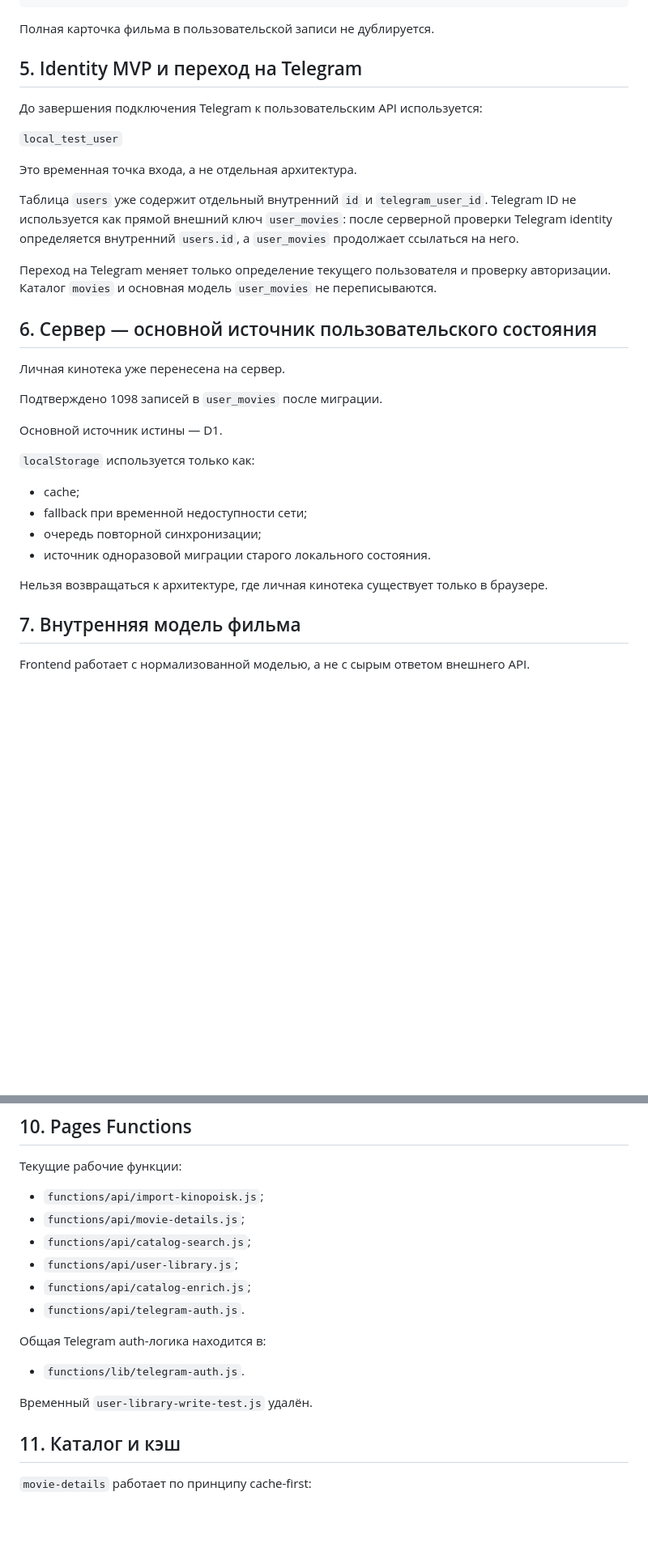
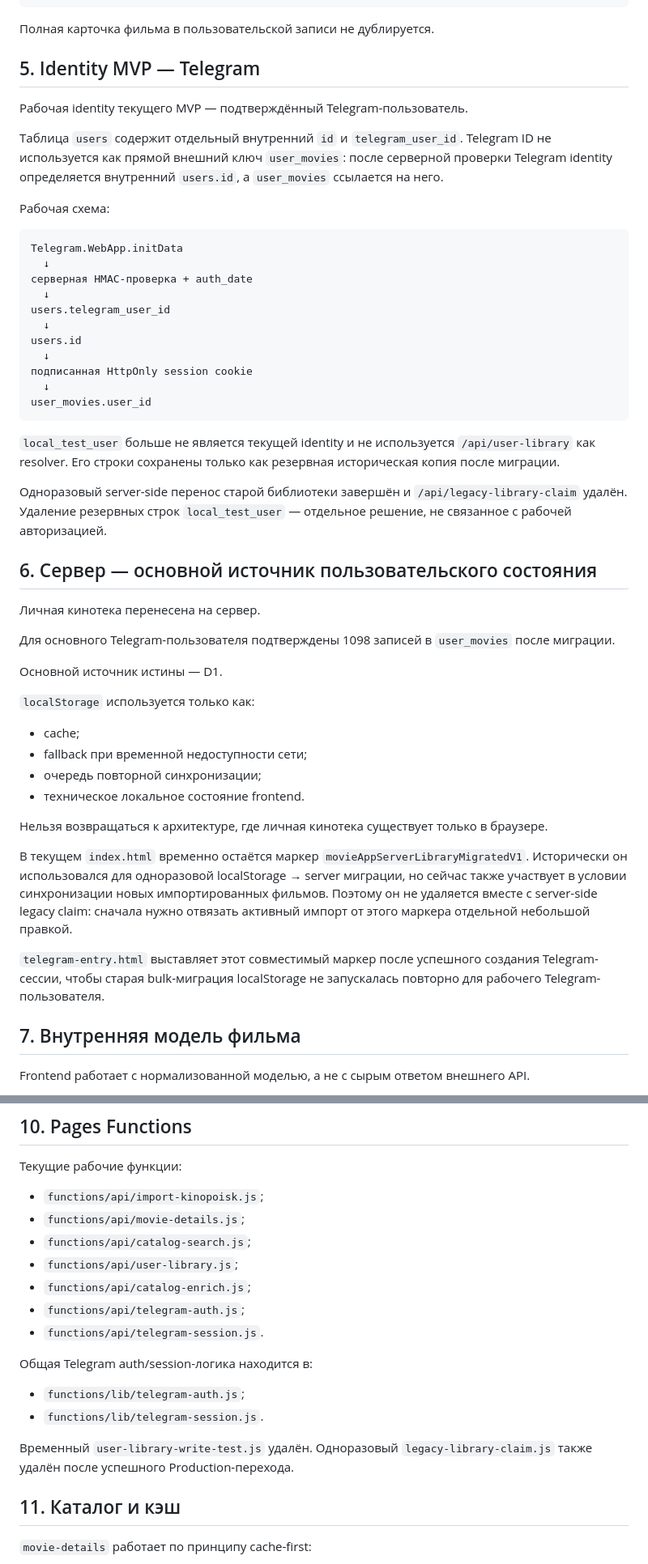
Before and after one commit to plavnikus/what-to-watch, a Markdown page: ARCHITECTURE.md, 2 parts joined by grey strips. Shown at 81% size. GitHub-like rendering; blank space fills up the shorter version.

Commit message:
Зафиксировать Production Telegram-архитектуру

````diff
--- a/ARCHITECTURE.md
+++ b/ARCHITECTURE.md
@@ -71,23 +71,37 @@
 
 Полная карточка фильма в пользовательской записи не дублируется.
 
-## 5. Identity MVP и переход на Telegram
+## 5. Identity MVP — Telegram
 
-До завершения подключения Telegram к пользовательским API используется:
+Рабочая identity текущего MVP — подтверждённый Telegram-пользователь.
 
-`local_test_user`
+Таблица `users` содержит отдельный внутренний `id` и `telegram_user_id`. Telegram ID не используется как прямой внешний ключ `user_movies`: после серверной проверки Telegram identity определяется внутренний `users.id`, а `user_movies` ссылается на него.
 
-Это временная точка входа, а не отдельная архитектура.
+Рабочая схема:
 
-Таблица `users` уже содержит отдельный внутренний `id` и `telegram_user_id`. Telegram ID не используется как прямой внешний ключ `user_movies`: после серверной проверки Telegram identity определяется внутренний `users.id`, а `user_movies` продолжает ссылаться на него.
+```text
+Telegram.WebApp.initData
+  ↓
+серверная HMAC-проверка + auth_date
+  ↓
+users.telegram_user_id
+  ↓
+users.id
+  ↓
+подписанная HttpOnly session cookie
+  ↓
+user_movies.user_id
+```
 
-Переход на Telegram меняет только определение текущего пользователя и проверку авторизации. Каталог `movies` и основная модель `user_movies` не переписываются.
+`local_test_user` больше не является текущей identity и не используется `/api/user-library` как resolver. Его строки сохранены только как резервная историческая копия после миграции.
+
+Одноразовый server-side перенос старой библиотеки завершён и `/api/legacy-library-claim` удалён. Удаление резервных строк `local_test_user` — отдельное решение, не связанное с рабочей авторизацией.
 
 ## 6. Сервер — основной источник пользовательского состояния
 
-Личная кинотека уже перенесена на сервер.
+Личная кинотека перенесена на сервер.
 
-Подтверждено 1098 записей в `user_movies` после миграции.
+Для основного Telegram-пользователя подтверждены 1098 записей в `user_movies` после миграции.
 
 Основной источник истины — D1.
 
@@ -96,9 +110,13 @@
 - cache;
 - fallback при временной недоступности сети;
 - очередь повторной синхронизации;
-- источник одноразовой миграции старого локального состояния.
+- техническое локальное состояние frontend.
 
 Нельзя возвращаться к архитектуре, где личная кинотека существует только в браузере.
+
+В текущем `index.html` временно остаётся маркер `movieAppServerLibraryMigratedV1`. Исторически он использовался для одноразовой localStorage → server миграции, но сейчас также участвует в условии синхронизации новых импортированных фильмов. Поэтому он не удаляется вместе с server-side legacy claim: сначала нужно отвязать активный импорт от этого маркера отдельной небольшой правкой.
+
+`telegram-entry.html` выставляет этот совместимый маркер после успешного создания Telegram-сессии, чтобы старая bulk-миграция localStorage не запускалась повторно для рабочего Telegram-пользователя.
 
 ## 7. Внутренняя модель фильма
 
@@ -181,13 +199,15 @@ Cloudflare — текущая инфраструктура, но не обяза
 - `functions/api/catalog-search.js`;
 - `functions/api/user-library.js`;
 - `functions/api/catalog-enrich.js`;
-- `functions/api/telegram-auth.js`.
+- `functions/api/telegram-auth.js`;
+- `functions/api/telegram-session.js`.
 
-Общая Telegram auth-логика находится в:
+Общая Telegram auth/session-логика находится в:
 
-- `functions/lib/telegram-auth.js`.
+- `functions/lib/telegram-auth.js`;
+- `functions/lib/telegram-session.js`.
 
-Временный `user-library-write-test.js` удалён.
+Временный `user-library-write-test.js` удалён. Одноразовый `legacy-library-claim.js` также удалён после успешного Production-перехода.
 
 ## 11. Каталог и кэш
 
````
Also changed, not shown: other parts of ARCHITECTURE.md (+25 -8 lines).
